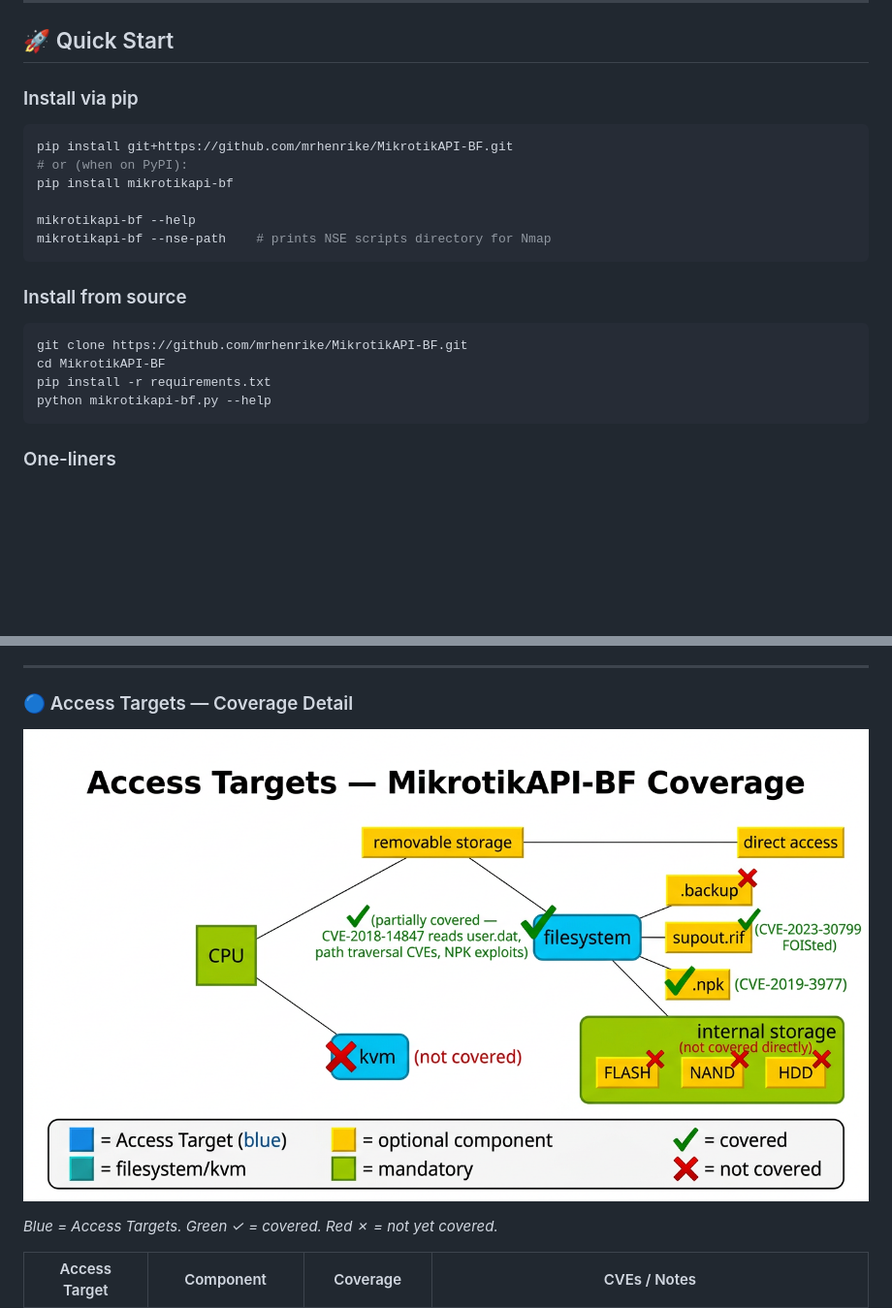
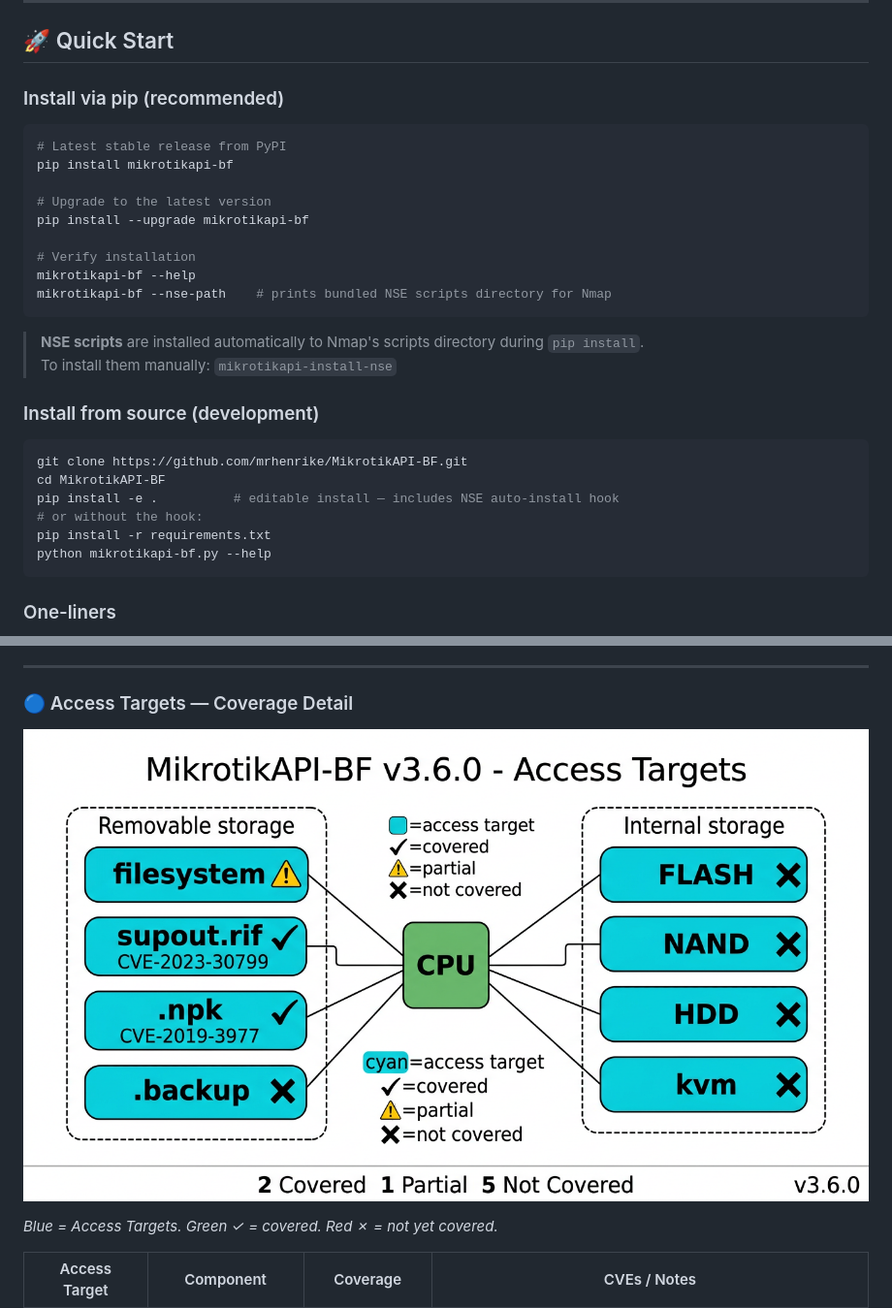
Before and after one commit to mrhenrike/MikrotikAPI-BF, a Markdown page: README.md, 2 parts joined by grey strips. Shown at 97% size. Drawn GitHub-style; pictures changed too: img/mikrotik_access_targets.png; blank space fills up the shorter version.

````diff
--- a/README.md
+++ b/README.md
@@ -76,22 +76,30 @@ Five Lua scripts in `nse/` for Nmap integration:
 
 ## 🚀 Quick Start
 
-### Install via pip
+### Install via pip (recommended)
 
 ```bash
-pip install git+https://github.com/mrhenrike/MikrotikAPI-BF.git
-# or (when on PyPI):
+# Latest stable release from PyPI
 pip install mikrotikapi-bf
 
+# Upgrade to the latest version
+pip install --upgrade mikrotikapi-bf
+
+# Verify installation
 mikrotikapi-bf --help
-mikrotikapi-bf --nse-path    # prints NSE scripts directory for Nmap
+mikrotikapi-bf --nse-path    # prints bundled NSE scripts directory for Nmap
 ```
 
-### Install from source
+> **NSE scripts** are installed automatically to Nmap's scripts directory during `pip install`.
+> To install them manually: `mikrotikapi-install-nse`
+
+### Install from source (development)
 
 ```bash
 git clone https://github.com/mrhenrike/MikrotikAPI-BF.git
 cd MikrotikAPI-BF
+pip install -e .          # editable install — includes NSE auto-install hook
+# or without the hook:
 pip install -r requirements.txt
 python mikrotikapi-bf.py --help
 ```
````
Also changed, not shown: README.pt-BR.md (+13 -5 lines), img/mikrotik_access_vectors.png, img/mikrotik_full_attack_surface.png, 3 other files.
